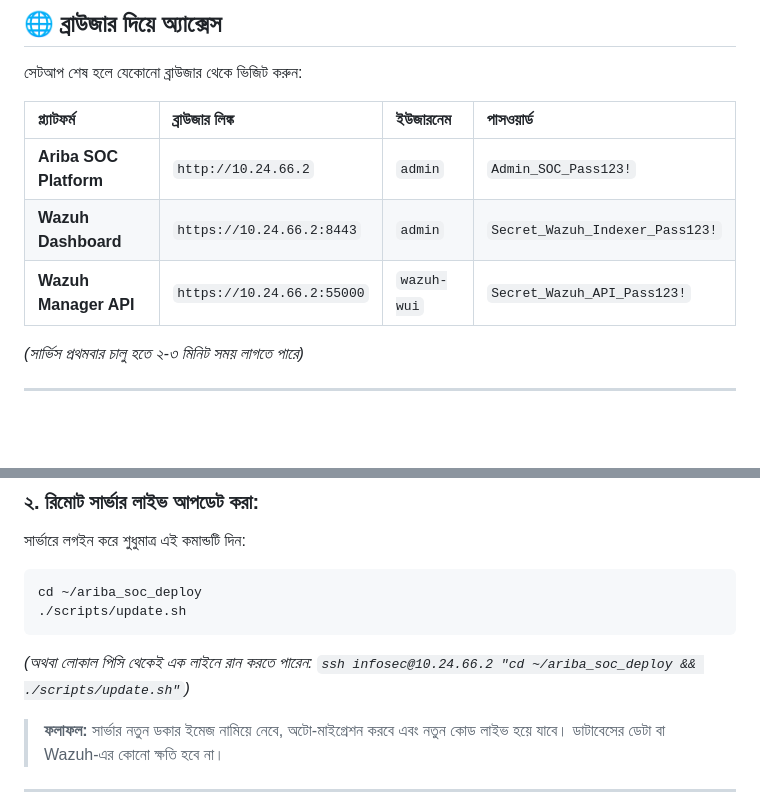
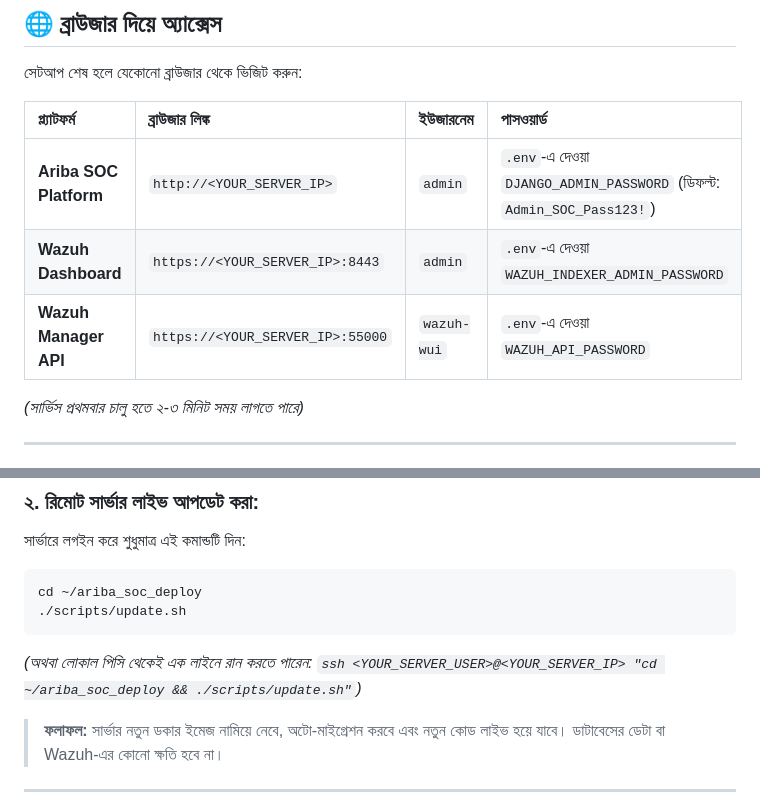
Before and after one commit to boniyeamincse/ariba_soc, a Markdown page: REMOTE_DEPLOYMENT_GUIDE.md, 2 parts joined by grey strips. GitHub-like rendering; blank space fills up the shorter version.

````diff
--- a/REMOTE_DEPLOYMENT_GUIDE.md
+++ b/REMOTE_DEPLOYMENT_GUIDE.md
@@ -77,9 +82,9 @@ cp .env.example .env
 
 | প্ল্যাটফর্ম | ব্রাউজার লিঙ্ক | ইউজারনেম | পাসওয়ার্ড |
 | :--- | :--- | :--- | :--- |
-| **Ariba SOC Platform** | `http://10.24.66.2` | `admin` | `Admin_SOC_Pass123!` |
-| **Wazuh Dashboard** | `https://10.24.66.2:8443` | `admin` | `Secret_Wazuh_Indexer_Pass123!` |
-| **Wazuh Manager API** | `https://10.24.66.2:55000` | `wazuh-wui` | `Secret_Wazuh_API_Pass123!` |
+| **Ariba SOC Platform** | `http://<YOUR_SERVER_IP>` | `admin` | `.env`-এ দেওয়া `DJANGO_ADMIN_PASSWORD` (ডিফল্ট: `Admin_SOC_Pass123!`) |
+| **Wazuh Dashboard** | `https://<YOUR_SERVER_IP>:8443` | `admin` | `.env`-এ দেওয়া `WAZUH_INDEXER_ADMIN_PASSWORD` |
+| **Wazuh Manager API** | `https://<YOUR_SERVER_IP>:55000` | `wazuh-wui` | `.env`-এ দেওয়া `WAZUH_API_PASSWORD` |
 
 *(সার্ভিস প্রথমবার চালু হতে ২-৩ মিনিট সময় লাগতে পারে)*
 
@@ -107,7 +112,7 @@ cd /home/boni/Desktop/ariba_soc-main/infrastructure
 cd ~/ariba_soc_deploy
 ./scripts/update.sh
 ```
-*(অথবা লোকাল পিসি থেকেই এক লাইনে রান করতে পারেন: `ssh infosec@10.24.66.2 "cd ~/ariba_soc_deploy && ./scripts/update.sh"`)*
+*(অথবা লোকাল পিসি থেকেই এক লাইনে রান করতে পারেন: `ssh <YOUR_SERVER_USER>@<YOUR_SERVER_IP> "cd ~/ariba_soc_deploy && ./scripts/update.sh"`)*
 
 > **ফলাফল:** সার্ভার নতুন ডকার ইমেজ নামিয়ে নেবে, অটো-মাইগ্রেশন করবে এবং নতুন কোড লাইভ হয়ে যাবে। ডাটাবেসের ডেটা বা Wazuh-এর কোনো ক্ষতি হবে না।
 
````
Also changed, not shown: other parts of REMOTE_DEPLOYMENT_GUIDE.md (+14 -9 lines).
